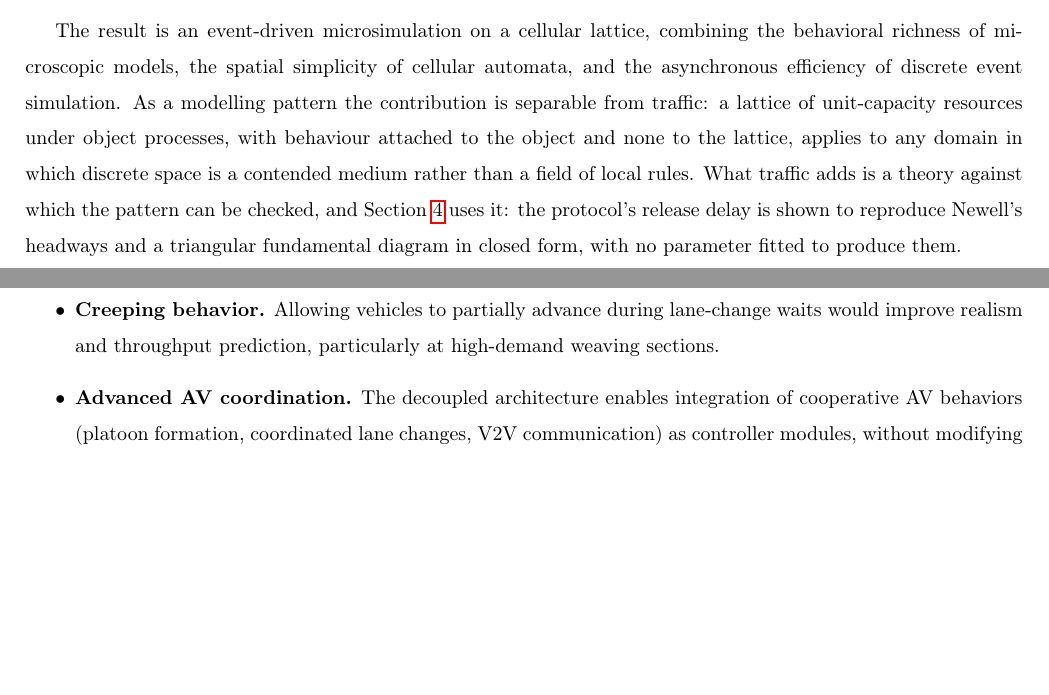
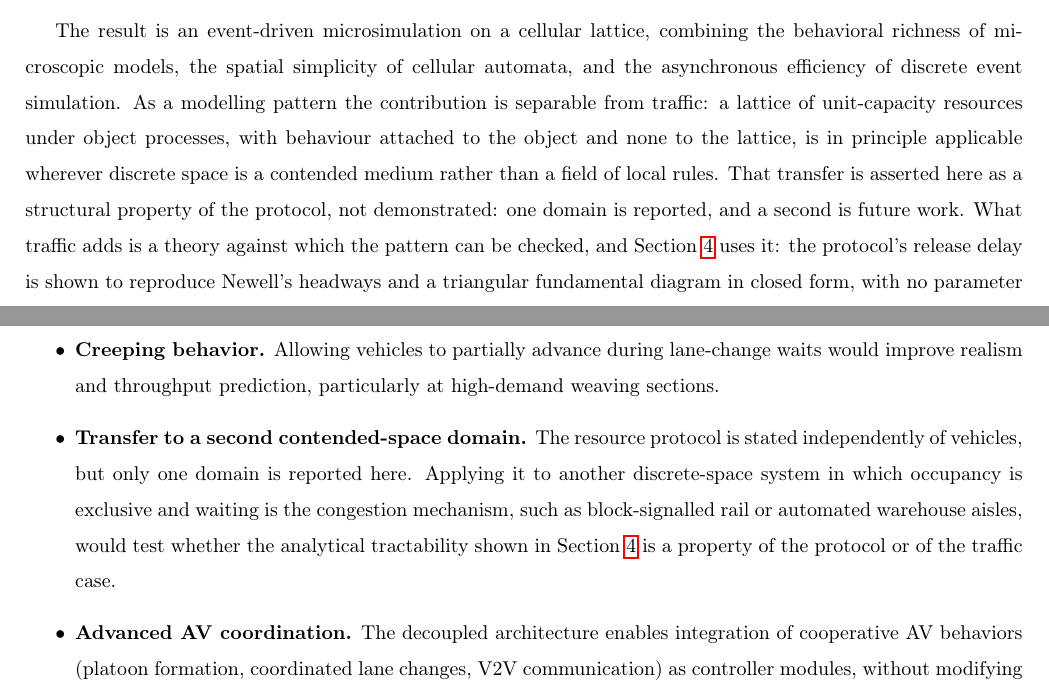
Before and after one commit to kdemirtas/paper-odca-des, a LaTeX paper (paper/paper-odca-des_smpt.tex): two parts of pages 3 and 44 of 46, joined at a grey line, cut so that both start at the same text, the shorter picture padded with empty space. Compiled offline with pdfLaTeX.

Commit message:
Apply critic round 6: hedge the generality claim, fix the divergence list
Round 6 reviewed session 27's new text only: the Cell-DEVS positioning,
the SMPT framing, the narrowed novelty sentence and the diff between the
two journal files. 0 Critical, 1 Major, 2 Minor, all applied.

The Major was the generality claim: the pattern "applies to any domain in
which discrete space is a contended medium" is a universal quantifier
backed by one domain. Both SMPT-only paragraphs now say "in principle
applicable" and state that the transfer is a structural property of the
protocol, not a demonstrated result. Future Research names the open item,
a second exclusive-occupancy domain.

The Minors: the introduction restarted at the traffic paragraph instead
of picking up the formalism bridge, and the docs said the journal files
differ in four places when they differed in five. Every doc now lists the
six by name and CLAUDE.md states the check, six diff hunks and no more.

_smpt: 46 pages, 0 errors, 0 undefined references, 0 missing citations, 0
overfull box over 10 pt, 36 citations against 36 bib keys, no orphan.
revision-3-smpt-marked rebuilt to the same gate. _trb untouched. No
number moved; nothing in code/ ran.

```diff
--- a/paper/paper-odca-des_smpt.tex
+++ b/paper/paper-odca-des_smpt.tex
@@ -87,7 +87,7 @@ This paper proposes an alternative paradigm: an \textbf{Object-Driven Cellular A
     \item \textbf{Closed-form capacity expression for mixed traffic.} The resource protocol parameters yield an analytical expression for the capacity effect of AV penetration, providing a direct link between simulation mechanics and macroscopic traffic quantities.
 \end{enumerate}
 
-The result is an event-driven microsimulation on a cellular lattice, combining the behavioral richness of microscopic models, the spatial simplicity of cellular automata, and the asynchronous efficiency of discrete event simulation. As a modelling pattern the contribution is separable from traffic: a lattice of unit-capacity resources under object processes, with behaviour attached to the object and none to the lattice, applies to any domain in which discrete space is a contended medium rather than a field of local rules. What traffic adds is a theory against which the pattern can be checked, and Section~\ref{sec:analytical} uses it: the protocol's release delay is shown to reproduce Newell's headways and a triangular fundamental diagram in closed form, with no parameter fitted to produce them.
+The result is an event-driven microsimulation on a cellular lattice, combining the behavioral richness of microscopic models, the spatial simplicity of cellular automata, and the asynchronous efficiency of discrete event simulation. As a modelling pattern the contribution is separable from traffic: a lattice of unit-capacity resources under object processes, with behaviour attached to the object and none to the lattice, is in principle applicable wherever discrete space is a contended medium rather than a field of local rules. That transfer is asserted here as a structural property of the protocol, not demonstrated: one domain is reported, and a second is future work. What traffic adds is a theory against which the pattern can be checked, and Section~\ref{sec:analytical} uses it: the protocol's release delay is shown to reproduce Newell's headways and a triangular fundamental diagram in closed form, with no parameter fitted to produce them.
 
 The remainder of this paper is organized as follows. Section~\ref{sec:literature} reviews the relevant literature on cellular automata, traffic microsimulation, and discrete event simulation in transportation. Section~\ref{sec:framework} presents the ODCA-DES framework in detail, including the hybrid discretization scheme, resource-based movement protocol, and decoupled driver architecture. Section~\ref{sec:analytical} derives analytical properties of the framework, including headway consistency and fundamental diagram relationships. Section~\ref{sec:experiments} presents computational experiments demonstrating the framework's capabilities. Section~\ref{sec:conclusion} concludes with a discussion of contributions and future research directions.
 
@@ -1353,6 +1353,8 @@ The ODCA-DES framework provides a foundation for several research directions:
 
     \item \textbf{Creeping behavior.} Allowing vehicles to partially advance during lane-change waits would improve realism and throughput prediction, particularly at high-demand weaving sections.
 
+    \item \textbf{Transfer to a second contended-space domain.} The resource protocol is stated independently of vehicles, but only one domain is reported here. Applying it to another discrete-space system in which occupancy is exclusive and waiting is the congestion mechanism, such as block-signalled rail or automated warehouse aisles, would test whether the analytical tractability shown in Section~\ref{sec:analytical} is a property of the protocol or of the traffic case.
+
     \item \textbf{Advanced AV coordination.} The decoupled architecture enables integration of cooperative AV behaviors (platoon formation, coordinated lane changes, V2V communication) as controller modules, without modifying the underlying movement engine.
 \end{itemize}
 
```
Also changed, not shown: README.md, paper/paper-odca-des_smpt.tex (4 more changed lines).
